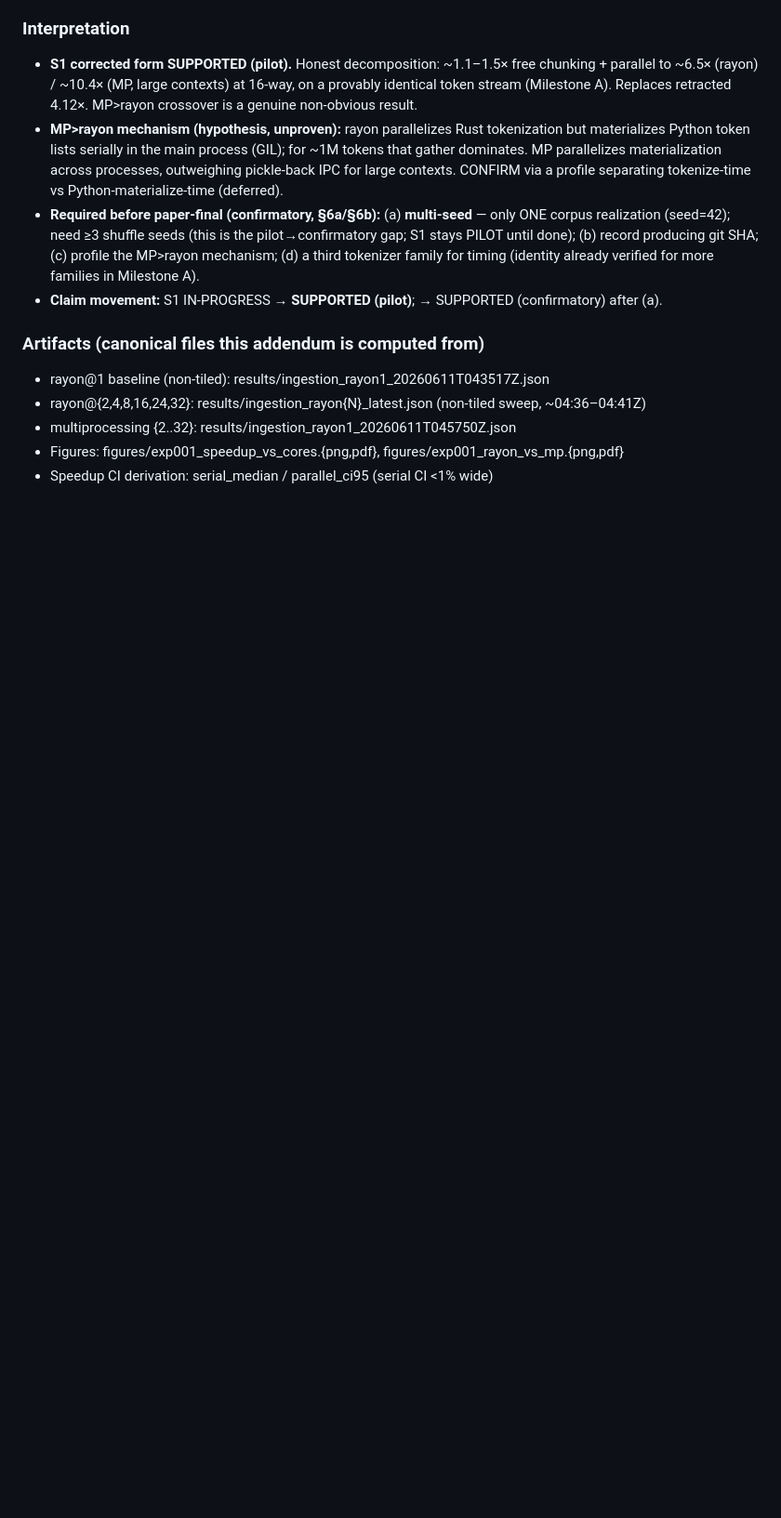
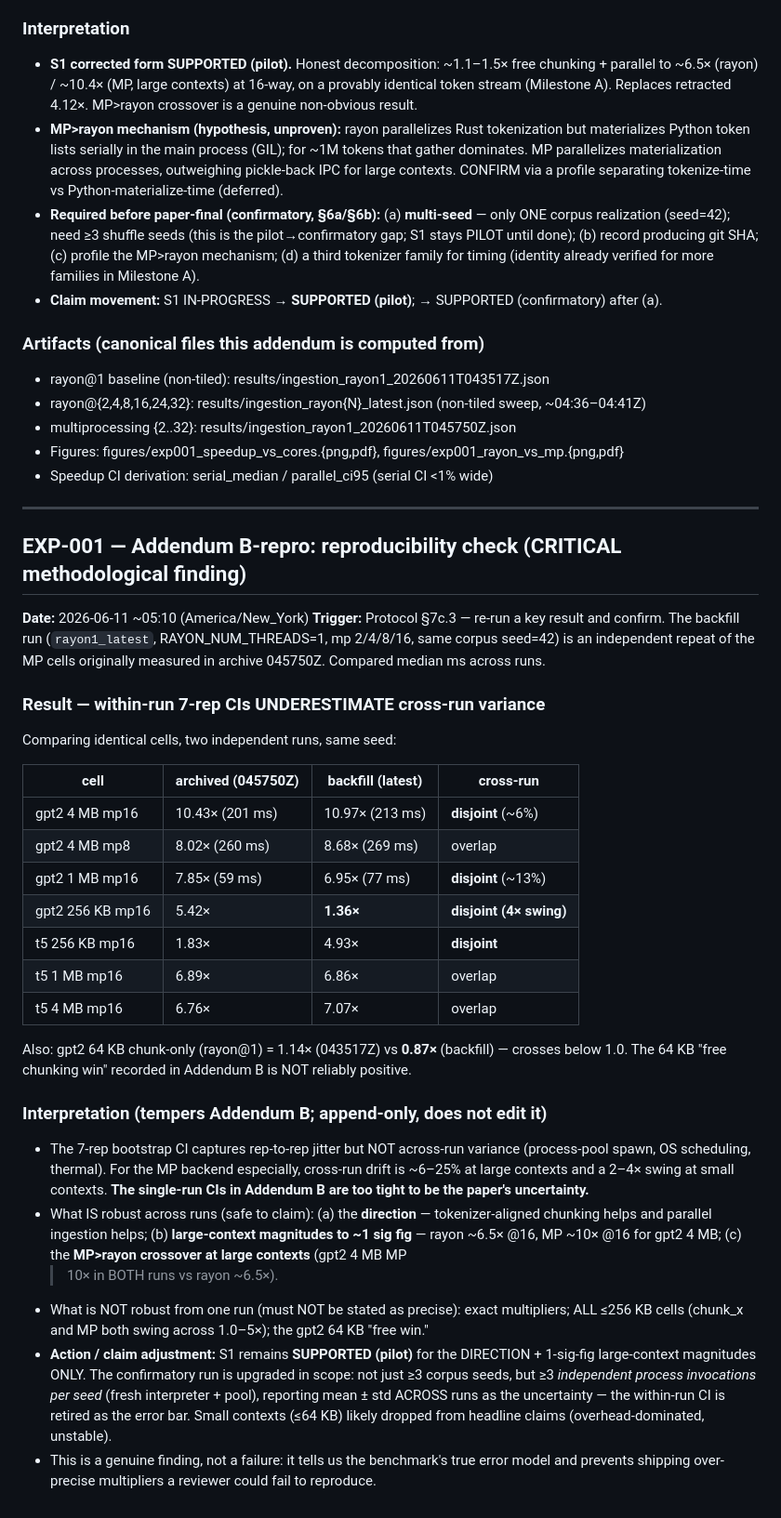
Before and after one commit to jemsbhai/hashrope-paper, a Markdown page: LOGBOOK.md, the part around the change. Shown at 93% size. Rendered like a GitHub page; blank space fills up the shorter version.

Commit message:
docs: EXP-001 reproducibility check - within-run CIs understate cross-run variance; scope S1 to direction + 1-sig-fig

```diff
--- a/LOGBOOK.md
+++ b/LOGBOOK.md
@@ -237,3 +237,47 @@ single main-process gather).
 - multiprocessing {2..32}: results/ingestion_rayon1_20260611T045750Z.json
 - Figures: figures/exp001_speedup_vs_cores.{png,pdf}, figures/exp001_rayon_vs_mp.{png,pdf}
 - Speedup CI derivation: serial_median / parallel_ci95 (serial CI <1% wide)
+
+---
+
+## EXP-001 — Addendum B-repro: reproducibility check (CRITICAL methodological finding)
+
+**Date:** 2026-06-11 ~05:10 (America/New_York)
+**Trigger:** Protocol §7c.3 — re-run a key result and confirm. The backfill run
+(`rayon1_latest`, RAYON_NUM_THREADS=1, mp 2/4/8/16, same corpus seed=42) is an independent
+repeat of the MP cells originally measured in archive 045750Z. Compared median ms across runs.
+
+### Result — within-run 7-rep CIs UNDERESTIMATE cross-run variance
+Comparing identical cells, two independent runs, same seed:
+
+| cell | archived (045750Z) | backfill (latest) | cross-run |
+|---|---|---|---|
+| gpt2 4 MB mp16 | 10.43× (201 ms) | 10.97× (213 ms) | **disjoint** (~6%) |
+| gpt2 4 MB mp8  | 8.02× (260 ms)  | 8.68× (269 ms)  | overlap |
+| gpt2 1 MB mp16 | 7.85× (59 ms)   | 6.95× (77 ms)   | **disjoint** (~13%) |
+| gpt2 256 KB mp16 | 5.42×         | **1.36×**        | **disjoint (4× swing)** |
+| t5 256 KB mp16 | 1.83×           | 4.93×           | **disjoint** |
+| t5 1 MB mp16   | 6.89×           | 6.86×           | overlap |
+| t5 4 MB mp16   | 6.76×           | 7.07×           | overlap |
+
+Also: gpt2 64 KB chunk-only (rayon@1) = 1.14× (043517Z) vs **0.87×** (backfill) — crosses below
+1.0. The 64 KB "free chunking win" recorded in Addendum B is NOT reliably positive.
+
+### Interpretation (tempers Addendum B; append-only, does not edit it)
+- The 7-rep bootstrap CI captures rep-to-rep jitter but NOT across-run variance (process-pool
+  spawn, OS scheduling, thermal). For the MP backend especially, cross-run drift is ~6–25% at
+  large contexts and a 2–4× swing at small contexts. **The single-run CIs in Addendum B are too
+  tight to be the paper's uncertainty.**
+- What IS robust across runs (safe to claim): (a) the **direction** — tokenizer-aligned chunking
+  helps and parallel ingestion helps; (b) **large-context magnitudes to ~1 sig fig** — rayon ~6.5×
+  @16, MP ~10× @16 for gpt2 4 MB; (c) the **MP>rayon crossover at large contexts** (gpt2 4 MB MP
+  >10× in BOTH runs vs rayon ~6.5×).
+- What is NOT robust from one run (must NOT be stated as precise): exact multipliers; ALL ≤256 KB
+  cells (chunk_x and MP both swing across 1.0–5×); the gpt2 64 KB "free win."
+- **Action / claim adjustment:** S1 remains **SUPPORTED (pilot)** for the DIRECTION + 1-sig-fig
+  large-context magnitudes ONLY. The confirmatory run is upgraded in scope: not just ≥3 corpus
+  seeds, but ≥3 *independent process invocations per seed* (fresh interpreter + pool), reporting
+  mean ± std ACROSS runs as the uncertainty — the within-run CI is retired as the error bar.
+  Small contexts (≤64 KB) likely dropped from headline claims (overhead-dominated, unstable).
+- This is a genuine finding, not a failure: it tells us the benchmark's true error model and
+  prevents shipping over-precise multipliers a reviewer could fail to reproduce.
```
Also changed, not shown: CLAIMS.md (+1 -1 lines), findings.md (+29 -8 lines).
